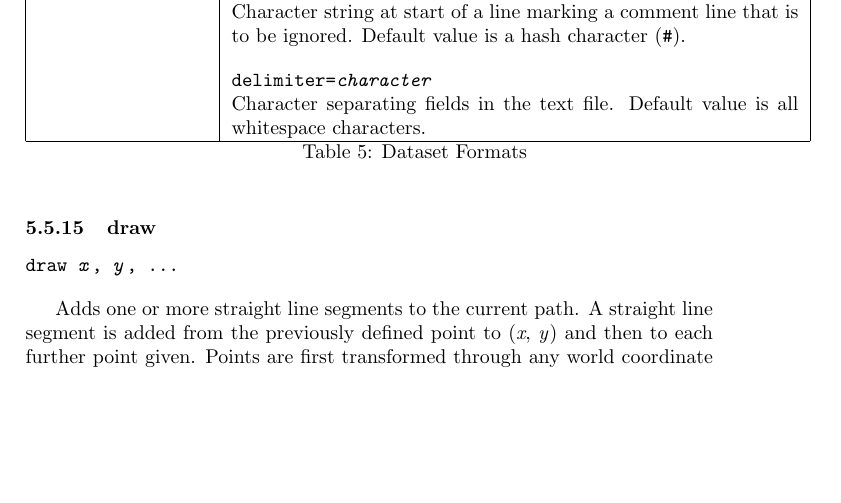
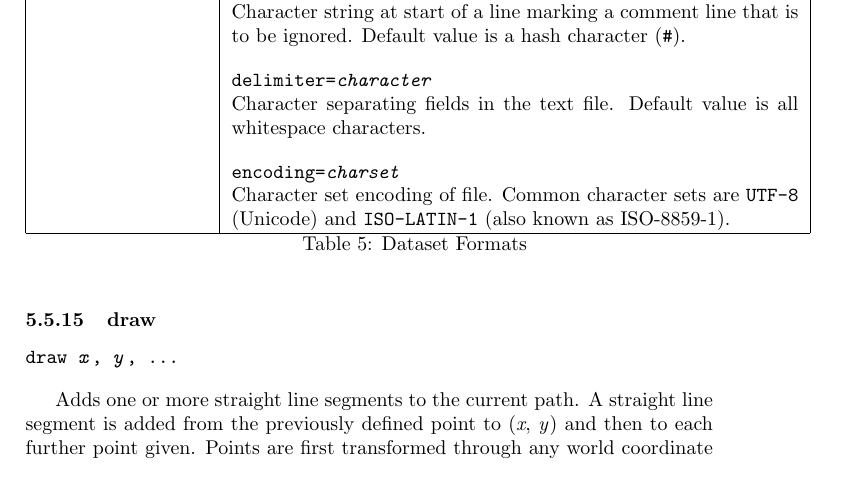
Before and after one commit to simoc/mapyrus, a LaTeX document (userdoc/mapyrus.tex, which reads userdoc/reference.tex): part of page 67 of 89 before the commit and part of page 67 of 90 after it, cut so that both start at the same text, the shorter picture padded with empty space. Compiled offline with pdfLaTeX.

Commit message:
Describe encoding= extra for textfile datasets.

```diff
--- a/userdoc/reference.tex
+++ b/userdoc/reference.tex
@@ -1547,7 +1547,14 @@ is to be ignored.  Default value is a hash character (\texttt{\#}).
 \texttt{delimiter=\textit{character}}
 
 Character separating fields in the text file.  Default value
-is all whitespace characters. \\
+is all whitespace characters.
+
+\vspace{10pt}
+\texttt{encoding=\textit{charset}}
+
+Character set encoding of file.
+Common character sets are \texttt{UTF-8} (Unicode) and
+\texttt{ISO-LATIN-1} (also known as ISO-8859-1).
 
 \end{longtable}
 
```
